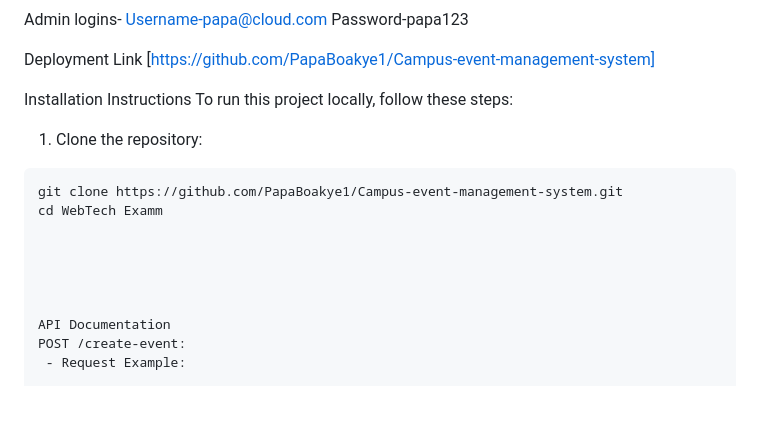
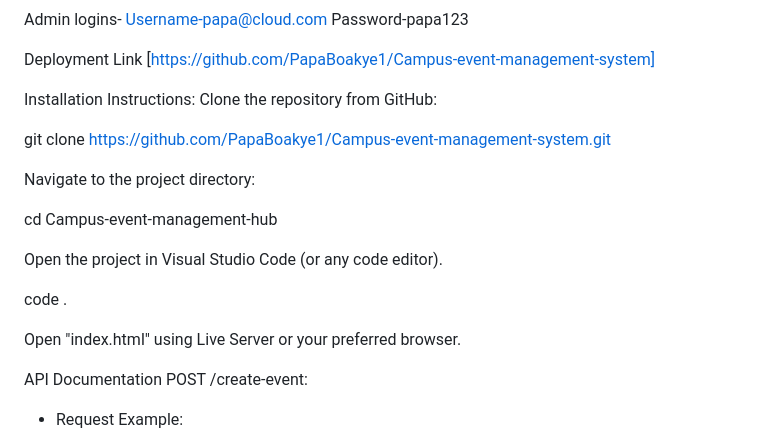
Before and after one commit to PapaBoakye1/Campus-event-management-system, a Markdown page: README.md, the part around the change. Rendered like a GitHub page; blank space fills up the shorter version.

````diff
--- a/README.md
+++ b/README.md
@@ -91,12 +91,20 @@ Password-papa123
 
  Deployment Link [https://github.com/PapaBoakye1/Campus-event-management-system]
 
-Installation Instructions
-  To run this project locally, follow these steps:
-1.	Clone the repository:
- ```bash
+Installation Instructions:
+Clone the repository from GitHub:
+
 git clone https://github.com/PapaBoakye1/Campus-event-management-system.git
- cd WebTech Examm
+
+Navigate to the project directory:
+
+cd Campus-event-management-hub
+
+Open the project in Visual Studio Code (or any code editor).
+
+code .
+
+Open "index.html" using Live Server or your preferred browser.
 
 
 
````
